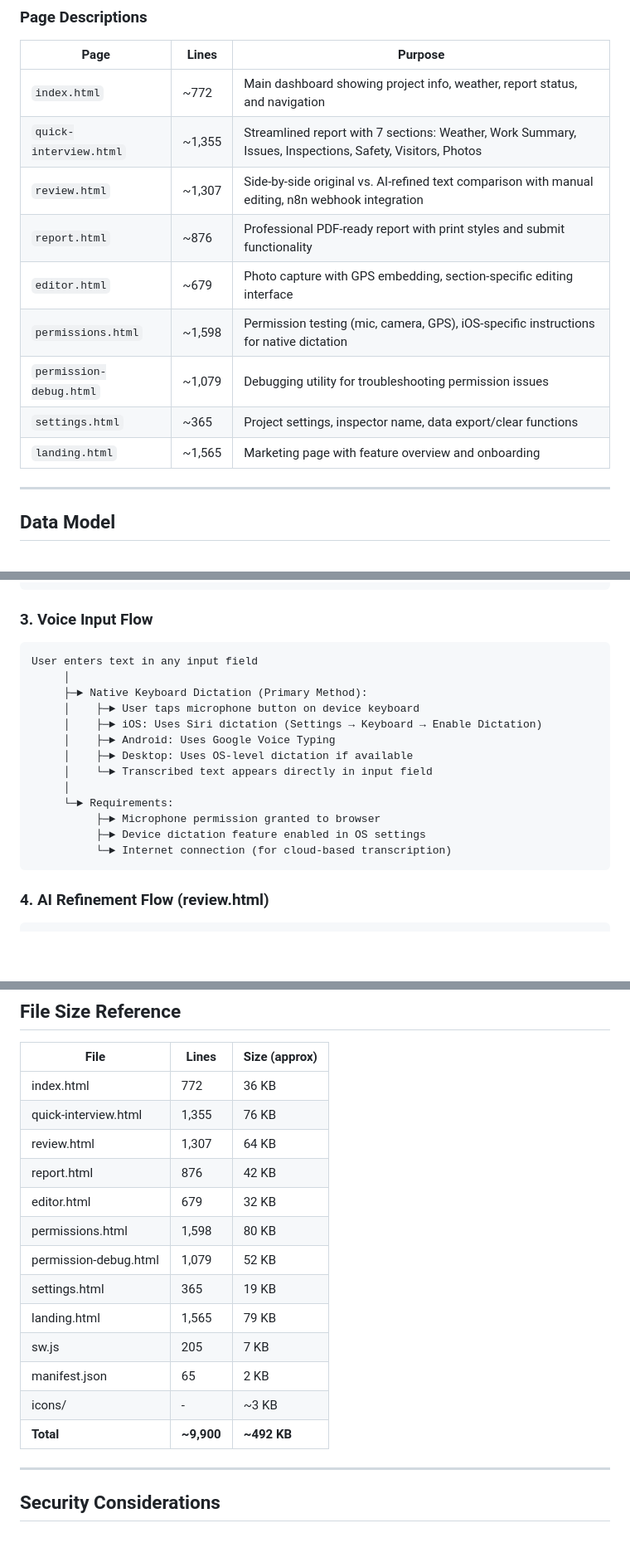
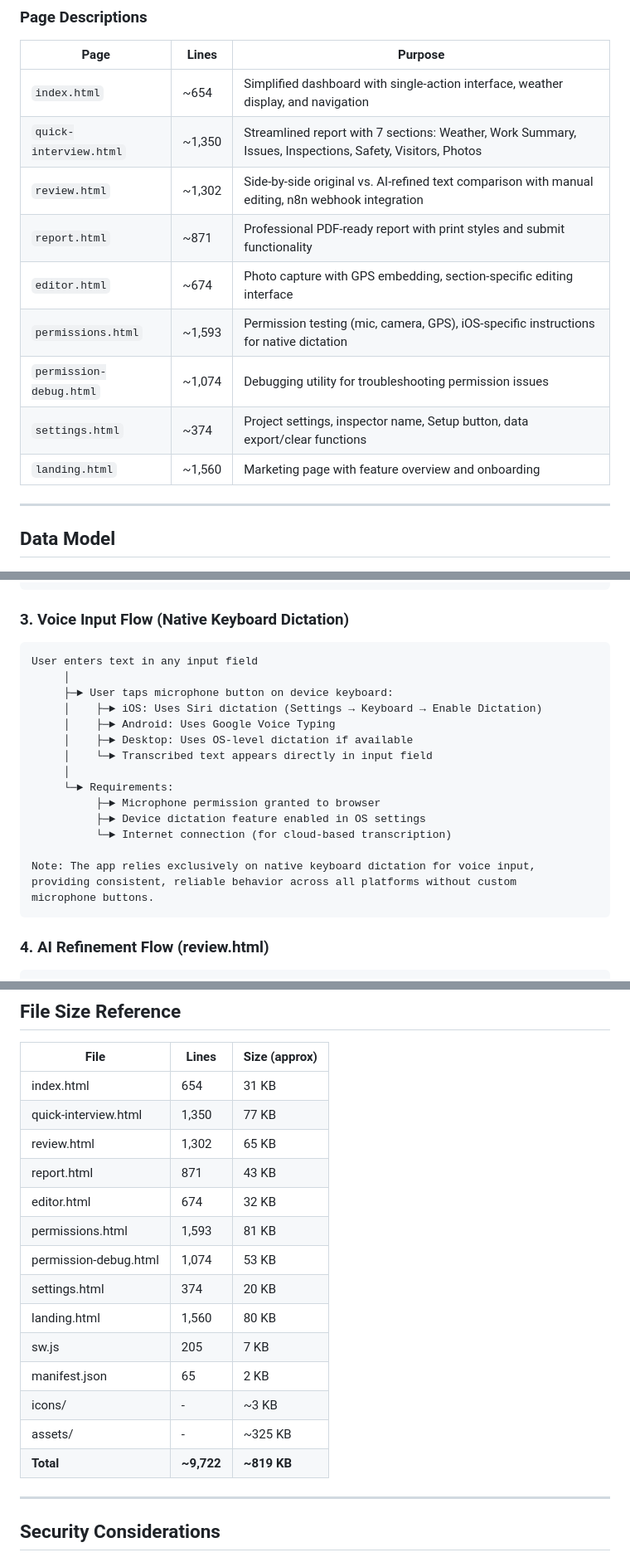
Before and after one commit to jacksonkoerner/feildprov5, a Markdown page: README.md, 3 parts joined by grey strips. Shown at 83% size. Rendered like a GitHub page; blank space fills up the shorter version.

````diff
--- a/README.md
+++ b/README.md
@@ -80,15 +87,15 @@
 
 | Page | Lines | Purpose |
 |------|-------|---------|
-| `index.html` | ~772 | Main dashboard showing project info, weather, report status, and navigation |
-| `quick-interview.html` | ~1,355 | Streamlined report with 7 sections: Weather, Work Summary, Issues, Inspections, Safety, Visitors, Photos |
-| `review.html` | ~1,307 | Side-by-side original vs. AI-refined text comparison with manual editing, n8n webhook integration |
-| `report.html` | ~876 | Professional PDF-ready report with print styles and submit functionality |
-| `editor.html` | ~679 | Photo capture with GPS embedding, section-specific editing interface |
-| `permissions.html` | ~1,598 | Permission testing (mic, camera, GPS), iOS-specific instructions for native dictation |
-| `permission-debug.html` | ~1,079 | Debugging utility for troubleshooting permission issues |
-| `settings.html` | ~365 | Project settings, inspector name, data export/clear functions |
-| `landing.html` | ~1,565 | Marketing page with feature overview and onboarding |
+| `index.html` | ~654 | Simplified dashboard with single-action interface, weather display, and navigation |
+| `quick-interview.html` | ~1,350 | Streamlined report with 7 sections: Weather, Work Summary, Issues, Inspections, Safety, Visitors, Photos |
+| `review.html` | ~1,302 | Side-by-side original vs. AI-refined text comparison with manual editing, n8n webhook integration |
+| `report.html` | ~871 | Professional PDF-ready report with print styles and submit functionality |
+| `editor.html` | ~674 | Photo capture with GPS embedding, section-specific editing interface |
+| `permissions.html` | ~1,593 | Permission testing (mic, camera, GPS), iOS-specific instructions for native dictation |
+| `permission-debug.html` | ~1,074 | Debugging utility for troubleshooting permission issues |
+| `settings.html` | ~374 | Project settings, inspector name, Setup button, data export/clear functions |
+| `landing.html` | ~1,560 | Marketing page with feature overview and onboarding |
 
 ---
 
@@ -284,13 +291,12 @@
      └─► User clicks "Finish" ─► [review.html]
 ```
 
-### 3. Voice Input Flow
+### 3. Voice Input Flow (Native Keyboard Dictation)
 
 ```
 User enters text in any input field
      │
-     ├─► Native Keyboard Dictation (Primary Method):
-     │    ├─► User taps microphone button on device keyboard
+     ├─► User taps microphone button on device keyboard:
      │    ├─► iOS: Uses Siri dictation (Settings → Keyboard → Enable Dictation)
      │    ├─► Android: Uses Google Voice Typing
      │    ├─► Desktop: Uses OS-level dictation if available
@@ -300,6 +306,10 @@ User enters text in any input field
           ├─► Microphone permission granted to browser
           ├─► Device dictation feature enabled in OS settings
           └─► Internet connection (for cloud-based transcription)
+
+Note: The app relies exclusively on native keyboard dictation for voice input,
+providing consistent, reliable behavior across all platforms without custom
+microphone buttons.
 ```
 
 ### 4. AI Refinement Flow (review.html)
@@ -682,19 +704,20 @@ npx serve .
 
 | File | Lines | Size (approx) |
 |------|-------|---------------|
-| index.html | 772 | 36 KB |
-| quick-interview.html | 1,355 | 76 KB |
-| review.html | 1,307 | 64 KB |
-| report.html | 876 | 42 KB |
-| editor.html | 679 | 32 KB |
-| permissions.html | 1,598 | 80 KB |
-| permission-debug.html | 1,079 | 52 KB |
-| settings.html | 365 | 19 KB |
-| landing.html | 1,565 | 79 KB |
+| index.html | 654 | 31 KB |
+| quick-interview.html | 1,350 | 77 KB |
+| review.html | 1,302 | 65 KB |
+| report.html | 871 | 43 KB |
+| editor.html | 674 | 32 KB |
+| permissions.html | 1,593 | 81 KB |
+| permission-debug.html | 1,074 | 53 KB |
+| settings.html | 374 | 20 KB |
+| landing.html | 1,560 | 80 KB |
 | sw.js | 205 | 7 KB |
 | manifest.json | 65 | 2 KB |
 | icons/ | - | ~3 KB |
-| **Total** | **~9,900** | **~492 KB** |
+| assets/ | - | ~325 KB |
+| **Total** | **~9,722** | **~819 KB** |
 
 ---
 
````
Also changed, not shown: other parts of README.md (+56 -5 lines).
